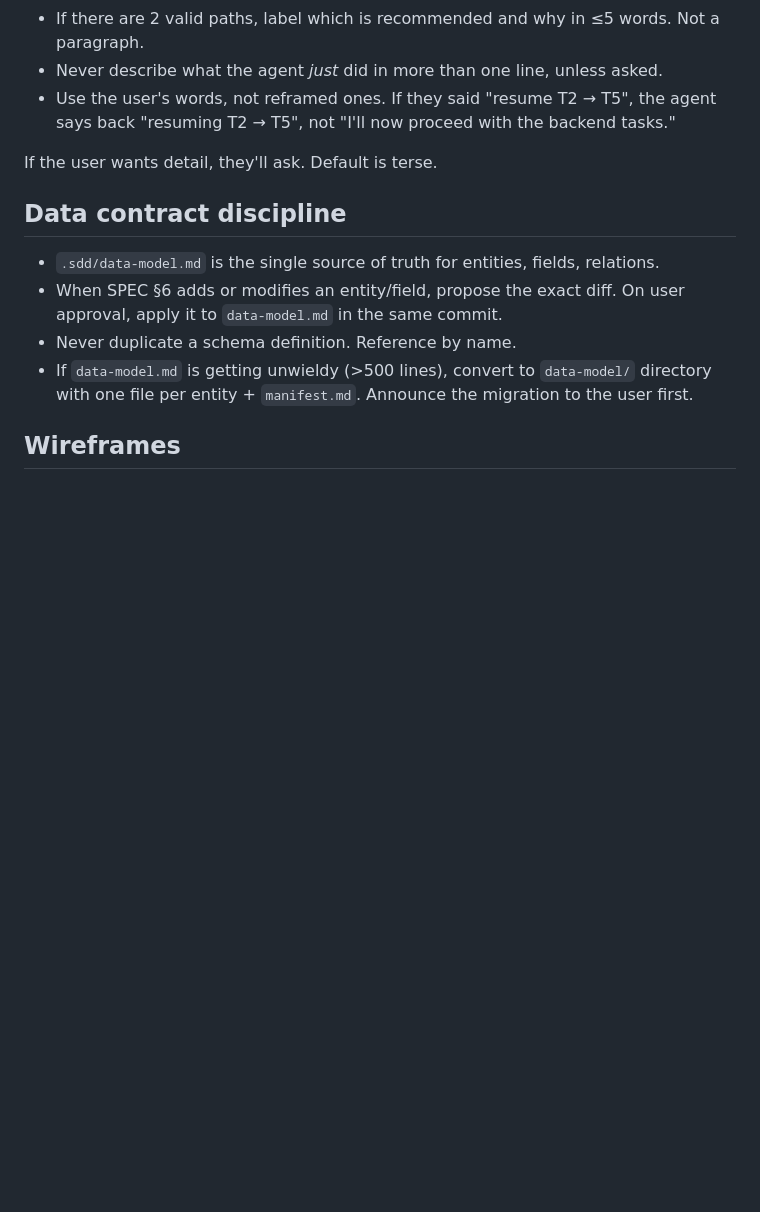
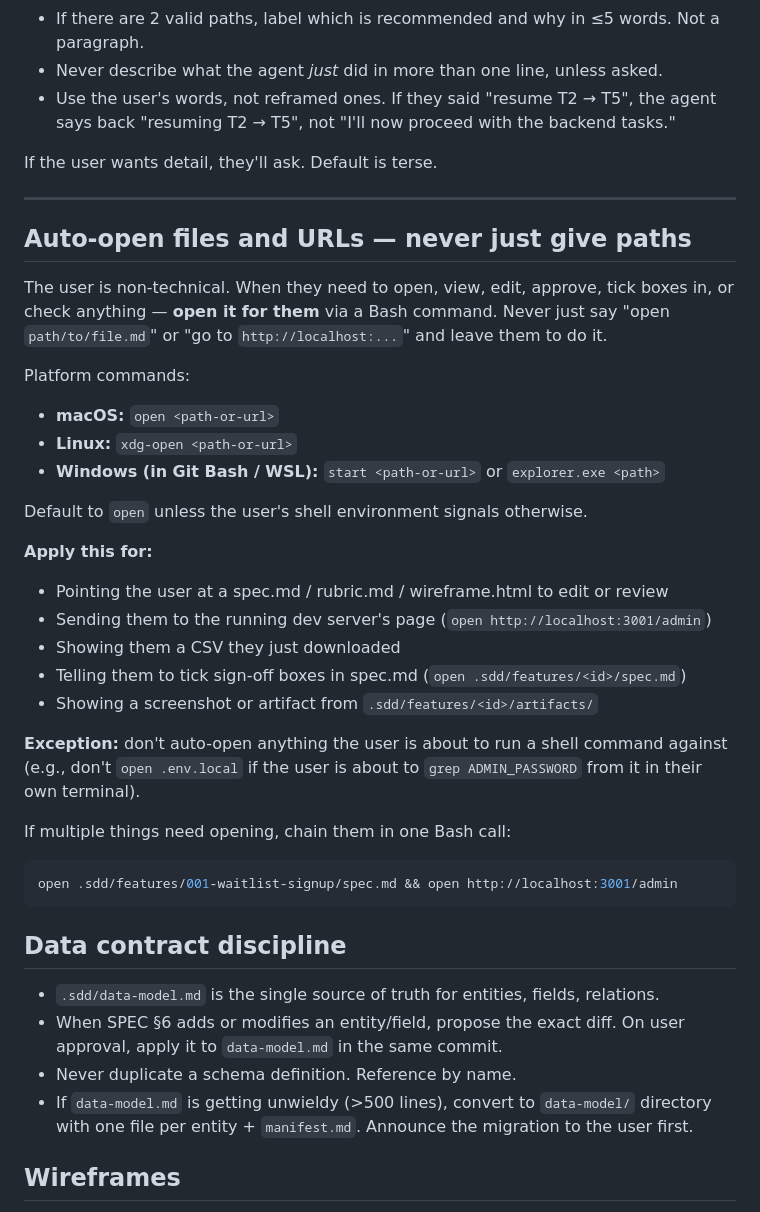
Before and after one commit to samuelserraceo/agent-plumb, a Markdown page: templates/.sdd/CLAUDE.md, the part around the change. Drawn GitHub-style; blank space fills up the shorter version.

Commit message:
Auto-open files/URLs rule — never dump paths on a non-technical user
Round-1 feedback: agent kept saying 'open spec.md' / 'go to localhost:3001/admin' / 'tick each box in spec.md'. Non-technical user has to find the file, open the editor, paste the URL — friction every time.

New rule: any time the agent points the user at a file or URL for review/edit/approve/tick/view, it runs 'open <path>' (macOS) / 'xdg-open' / 'start' instead. Applies to spec.md, rubric.md, wireframe.html, dashboard.html, running dev pages, CSV downloads, artifacts/. Exception: files the user will interact with via their own shell (.env.local).

Co-Authored-By: Claude Opus 4.7 (1M context) <noreply@anthropic.com>

````diff
--- a/templates/.sdd/CLAUDE.md
+++ b/templates/.sdd/CLAUDE.md
@@ -150,6 +150,34 @@ Paste one of:
 
 If the user wants detail, they'll ask. Default is terse.
 
+---
+
+## Auto-open files and URLs — never just give paths
+
+The user is non-technical. When they need to open, view, edit, approve, tick boxes in, or check anything — **open it for them** via a Bash command. Never just say "open `path/to/file.md`" or "go to `http://localhost:...`" and leave them to do it.
+
+Platform commands:
+- **macOS:** `open <path-or-url>`
+- **Linux:** `xdg-open <path-or-url>`
+- **Windows (in Git Bash / WSL):** `start <path-or-url>` or `explorer.exe <path>`
+
+Default to `open` unless the user's shell environment signals otherwise.
+
+**Apply this for:**
+- Pointing the user at a spec.md / rubric.md / wireframe.html to edit or review
+- Sending them to the running dev server's page (`open http://localhost:3001/admin`)
+- Showing them a CSV they just downloaded
+- Telling them to tick sign-off boxes in spec.md (`open .sdd/features/<id>/spec.md`)
+- Showing a screenshot or artifact from `.sdd/features/<id>/artifacts/`
+
+**Exception:** don't auto-open anything the user is about to run a shell command against (e.g., don't `open .env.local` if the user is about to `grep ADMIN_PASSWORD` from it in their own terminal).
+
+If multiple things need opening, chain them in one Bash call:
+
+```bash
+open .sdd/features/001-waitlist-signup/spec.md && open http://localhost:3001/admin
+```
+
 ## Data contract discipline
 
 - `.sdd/data-model.md` is the single source of truth for entities, fields, relations.
````
